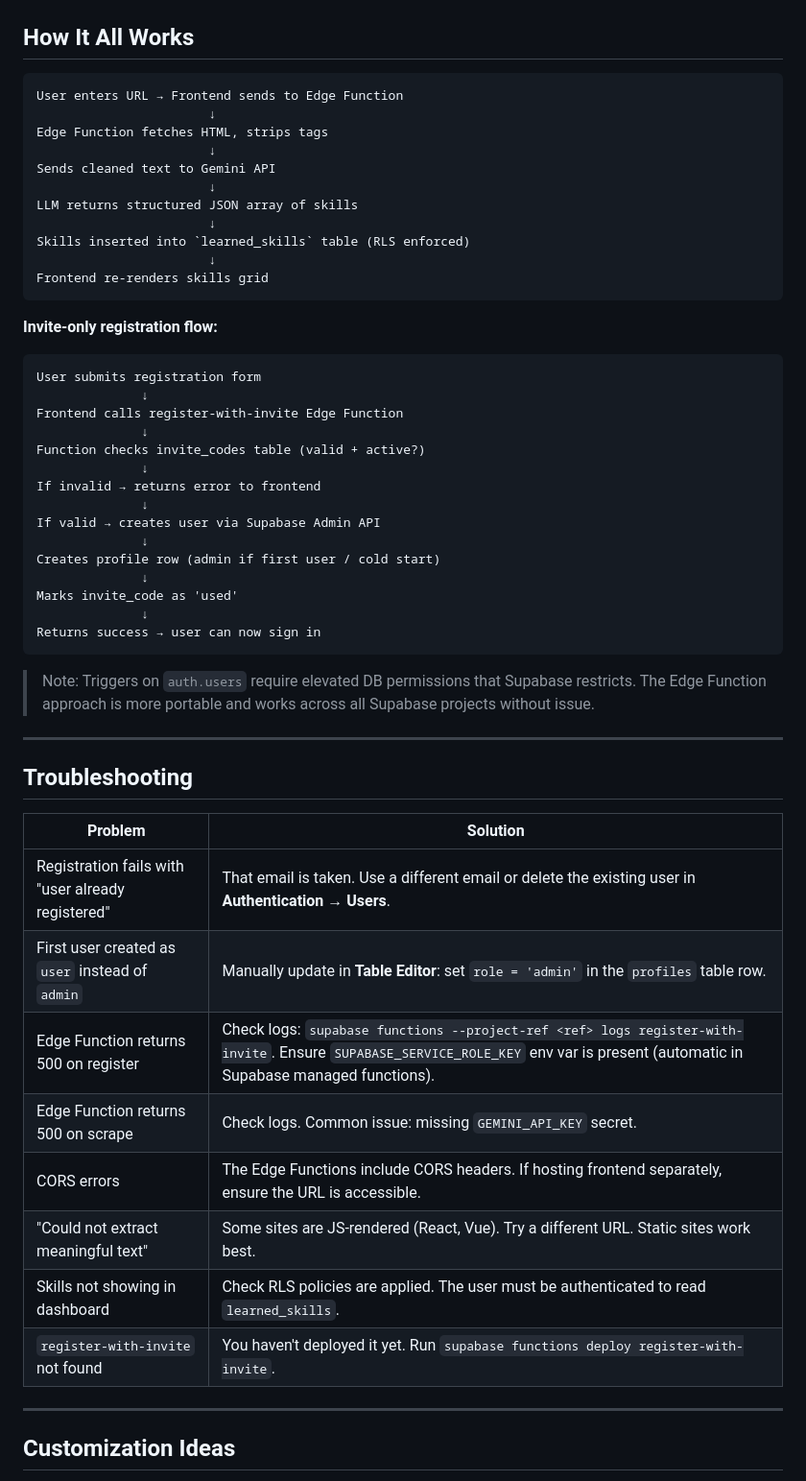
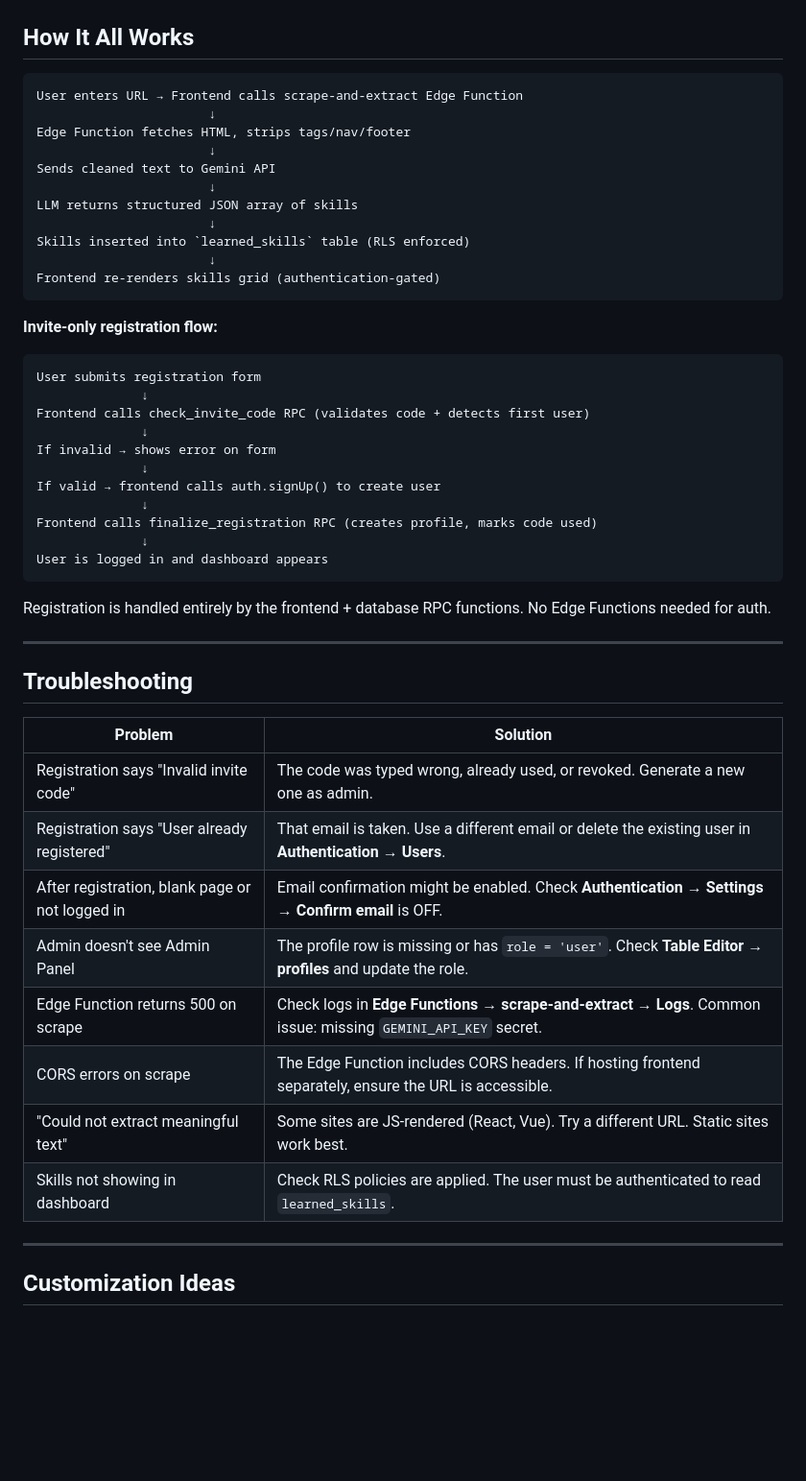
Before and after one commit to Tomiboyg/webapp-scraper, a Markdown page: README.md, the part around one of its changes. Shown at 96% size. GitHub-like rendering; blank space fills up the shorter version.

````diff
--- a/README.md
+++ b/README.md
@@ -196,9 +199,9 @@ The `register-with-invite` function uses the **service_role key** internally (au
 ## How It All Works
 
 ```
-User enters URL → Frontend sends to Edge Function
+User enters URL → Frontend calls scrape-and-extract Edge Function
                        ↓
-Edge Function fetches HTML, strips tags
+Edge Function fetches HTML, strips tags/nav/footer
                        ↓
 Sends cleaned text to Gemini API
                        ↓
@@ -206,7 +209,7 @@ LLM returns structured JSON array of skills
                        ↓
 Skills inserted into `learned_skills` table (RLS enforced)
                        ↓
-Frontend re-renders skills grid
+Frontend re-renders skills grid (authentication-gated)
 ```
 
 **Invite-only registration flow:**
@@ -214,22 +217,18 @@ Frontend re-renders skills grid
 ```
 User submits registration form
               ↓
-Frontend calls register-with-invite Edge Function
+Frontend calls check_invite_code RPC (validates code + detects first user)
               ↓
-Function checks invite_codes table (valid + active?)
+If invalid → shows error on form
               ↓
-If invalid → returns error to frontend
+If valid → frontend calls auth.signUp() to create user
               ↓
-If valid → creates user via Supabase Admin API
+Frontend calls finalize_registration RPC (creates profile, marks code used)
               ↓
-Creates profile row (admin if first user / cold start)
-              ↓
-Marks invite_code as 'used'
-              ↓
-Returns success → user can now sign in
+User is logged in and dashboard appears
 ```
 
-> Note: Triggers on `auth.users` require elevated DB permissions that Supabase restricts. The Edge Function approach is more portable and works across all Supabase projects without issue.
+Registration is handled entirely by the frontend + database RPC functions. No Edge Functions needed for auth.
 
 ---
 
@@ -237,14 +236,14 @@ Returns success → user can now sign in
 
 | Problem | Solution |
 |---------|----------|
-| Registration fails with "user already registered" | That email is taken. Use a different email or delete the existing user in **Authentication → Users**. |
-| First user created as `user` instead of `admin` | Manually update in **Table Editor**: set `role = 'admin'` in the `profiles` table row. |
-| Edge Function returns 500 on register | Check logs: `supabase functions --project-ref <ref> logs register-with-invite`. Ensure `SUPABASE_SERVICE_ROLE_KEY` env var is present (automatic in Supabase managed functions). |
-| Edge Function returns 500 on scrape | Check logs. Common issue: missing `GEMINI_API_KEY` secret. |
-| CORS errors | The Edge Functions include CORS headers. If hosting frontend separately, ensure the URL is accessible. |
+| Registration says "Invalid invite code" | The code was typed wrong, already used, or revoked. Generate a new one as admin. |
+| Registration says "User already registered" | That email is taken. Use a different email or delete the existing user in **Authentication → Users**. |
+| After registration, blank page or not logged in | Email confirmation might be enabled. Check **Authentication → Settings → Confirm email** is OFF. |
+| Admin doesn't see Admin Panel | The profile row is missing or has `role = 'user'`. Check **Table Editor → profiles** and update the role. |
+| Edge Function returns 500 on scrape | Check logs in **Edge Functions → scrape-and-extract → Logs**. Common issue: missing `GEMINI_API_KEY` secret. |
+| CORS errors on scrape | The Edge Function includes CORS headers. If hosting frontend separately, ensure the URL is accessible. |
 | "Could not extract meaningful text" | Some sites are JS-rendered (React, Vue). Try a different URL. Static sites work best. |
 | Skills not showing in dashboard | Check RLS policies are applied. The user must be authenticated to read `learned_skills`. |
-| `register-with-invite` not found | You haven't deployed it yet. Run `supabase functions deploy register-with-invite`. |
 
 ---
 
````
Also changed, not shown: other parts of README.md (+81 -76 lines).
